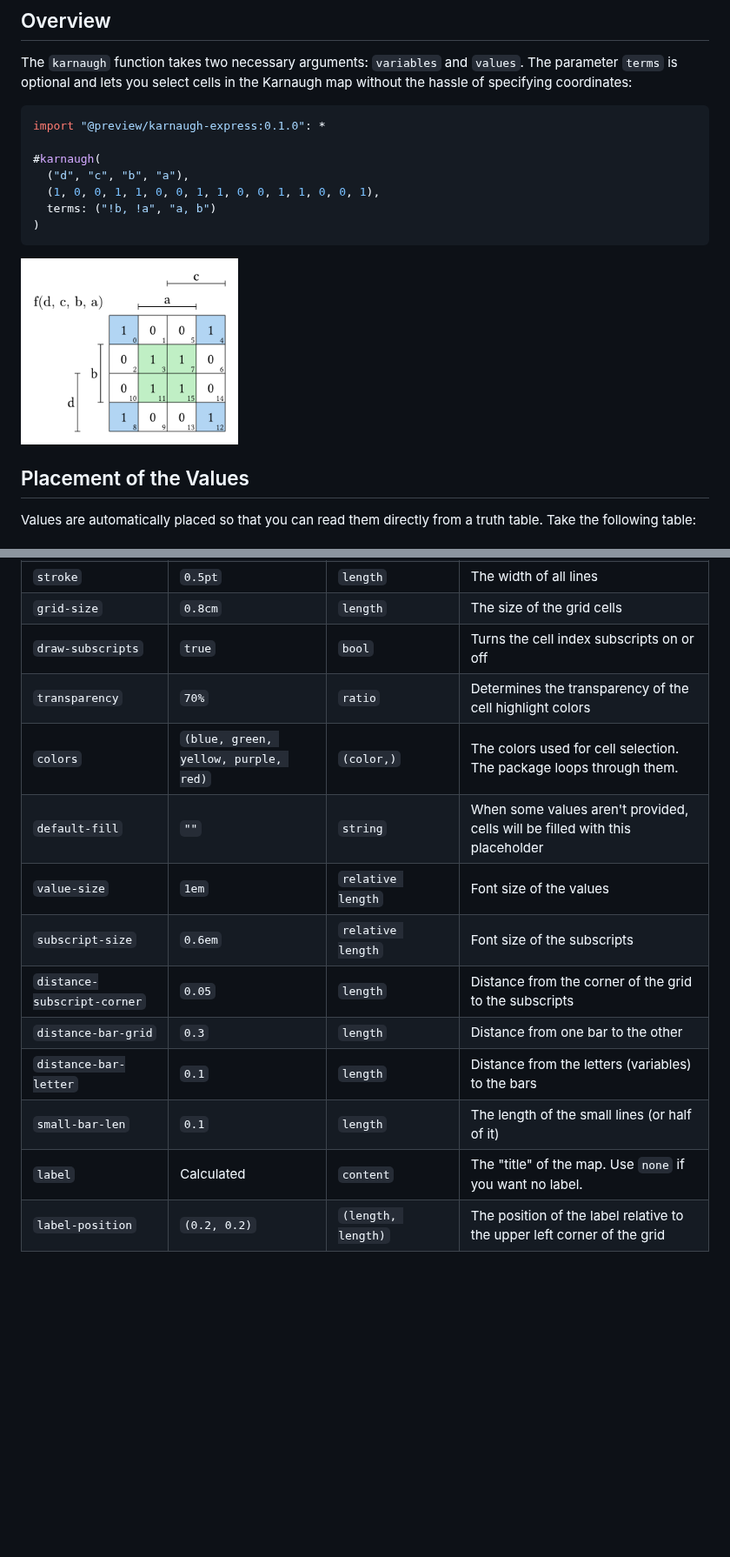
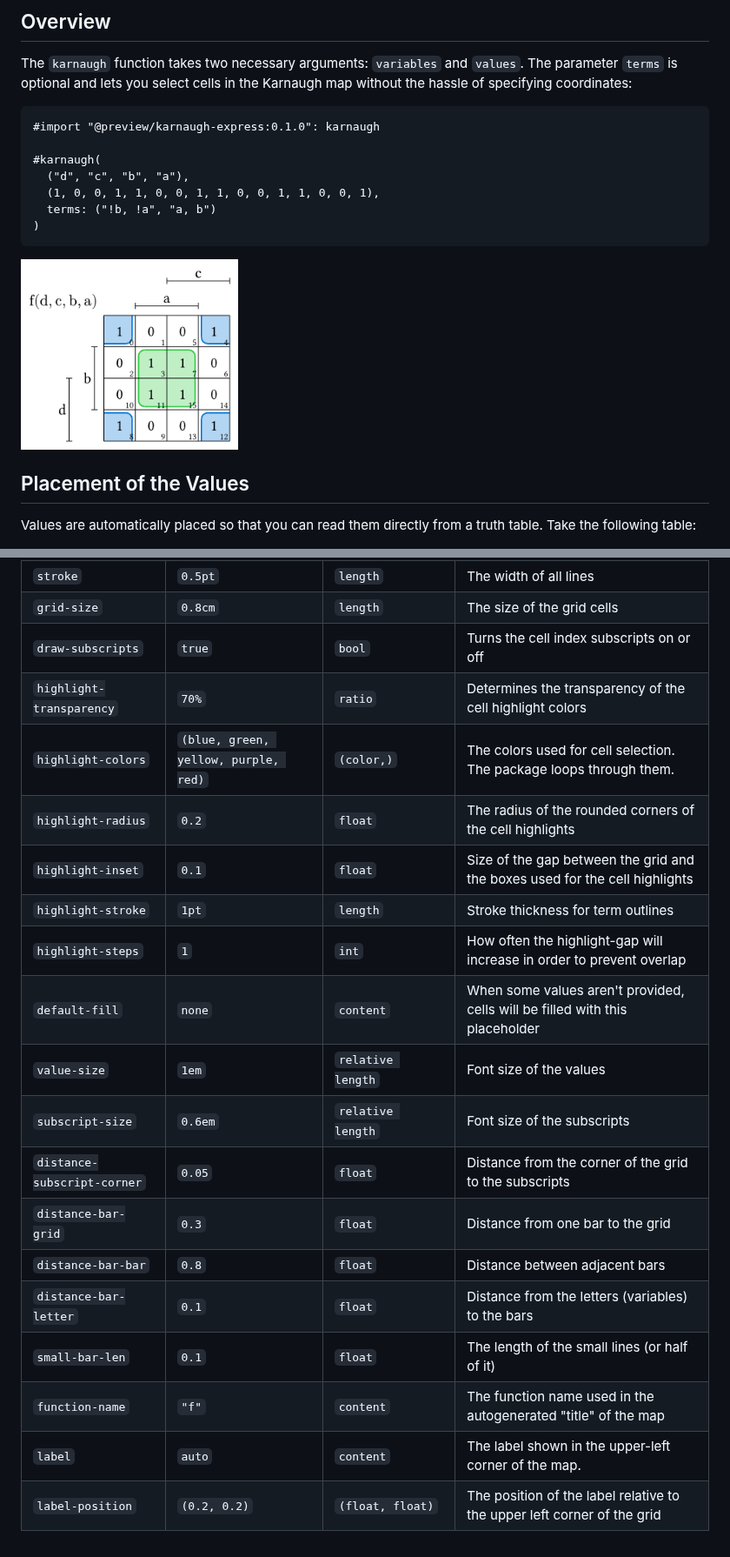
Before and after one commit to Uzzlius/typst-karnaugh-express, a Markdown page: README.md, 2 parts joined by grey strips. Shown at 87% size. GitHub-like rendering; pictures changed too: examples/example-1.png; blank space fills up the shorter version.

````diff
--- a/README.md
+++ b/README.md
@@ -6,8 +6,8 @@
 
 The `karnaugh` function takes two necessary arguments: `variables` and `values`. The parameter `terms` is optional and lets you select cells in the Karnaugh map without the hassle of specifying coordinates:
 
-```ts
-import "@preview/karnaugh-express:0.1.0": *
+```typ
+#import "@preview/karnaugh-express:0.1.0": karnaugh
 
 #karnaugh(
   ("d", "c", "b", "a"),
@@ -107,14 +128,20 @@ import "@preview/karnaugh-express:0.1.0": *
 | `stroke` | `0.5pt` | `length` | The width of all lines |
 | `grid-size` | `0.8cm` | `length` | The size of the grid cells |
 | `draw-subscripts` | `true` | `bool` | Turns the cell index subscripts on or off |
-| `transparency` | `70%` | `ratio` | Determines the transparency of the cell highlight colors |
-| `colors` | `(blue, green, yellow, purple, red)` | `(color,)` | The colors used for cell selection. The package loops through them. |
-| `default-fill` | `""` | `string` | When some values aren't provided, cells will be filled with this placeholder |
+| `highlight-transparency` | `70%` | `ratio` | Determines the transparency of the cell highlight colors |
+| `highlight-colors` | `(blue, green, yellow, purple, red)` | `(color,)` | The colors used for cell selection. The package loops through them. |
+| `highlight-radius` | `0.2` | `float` | The radius of the rounded corners of the cell highlights |
+| `highlight-inset` | `0.1` | `float` | Size of the gap between the grid and the boxes used for the cell highlights |
+| `highlight-stroke` | `1pt` | `length` | Stroke thickness for term outlines |
+| `highlight-steps` | `1` | `int` | How often the highlight-gap will increase in order to prevent overlap |
+| `default-fill` | `none` | `content` | When some values aren't provided, cells will be filled with this placeholder |
 | `value-size` | `1em` | `relative length` | Font size of the values |
 | `subscript-size` | `0.6em` | `relative length` | Font size of the subscripts |
-| `distance-subscript-corner` | `0.05` | `length` | Distance from the corner of the grid to the subscripts |
-| `distance-bar-grid` | `0.3` | `length` | Distance from one bar to the other |
-| `distance-bar-letter` | `0.1` | `length` | Distance from the letters (variables) to the bars |
-| `small-bar-len` | `0.1` | `length` | The length of the small lines (or half of it) |
-| `label` | Calculated | `content` | The "title" of the map. Use `none` if you want no label. |
-| `label-position` | `(0.2, 0.2)` | `(length, length)` | The position of the label relative to the upper left corner of the grid |
+| `distance-subscript-corner` | `0.05` | `float` | Distance from the corner of the grid to the subscripts |
+| `distance-bar-grid` | `0.3` | `float` | Distance from one bar to the grid |
+| `distance-bar-bar` | `0.8` | `float` | Distance between adjacent bars |
+| `distance-bar-letter` | `0.1` | `float` | Distance from the letters (variables) to the bars |
+| `small-bar-len` | `0.1` | `float` | The length of the small lines (or half of it) |
+| `function-name` | `"f"` | `content` | The function name used in the autogenerated "title" of the map |
+| `label` | `auto` | `content` | The label shown in the upper-left corner of the map. |
+| `label-position` | `(0.2, 0.2)` | `(float, float)` | The position of the label relative to the upper left corner of the grid |
````
Also changed, not shown: other parts of README.md (+34 -13 lines), examples/example-2.png, examples/example-3.png, examples/example-4.png, examples/example-5.png, examples/example-6.png (added).
